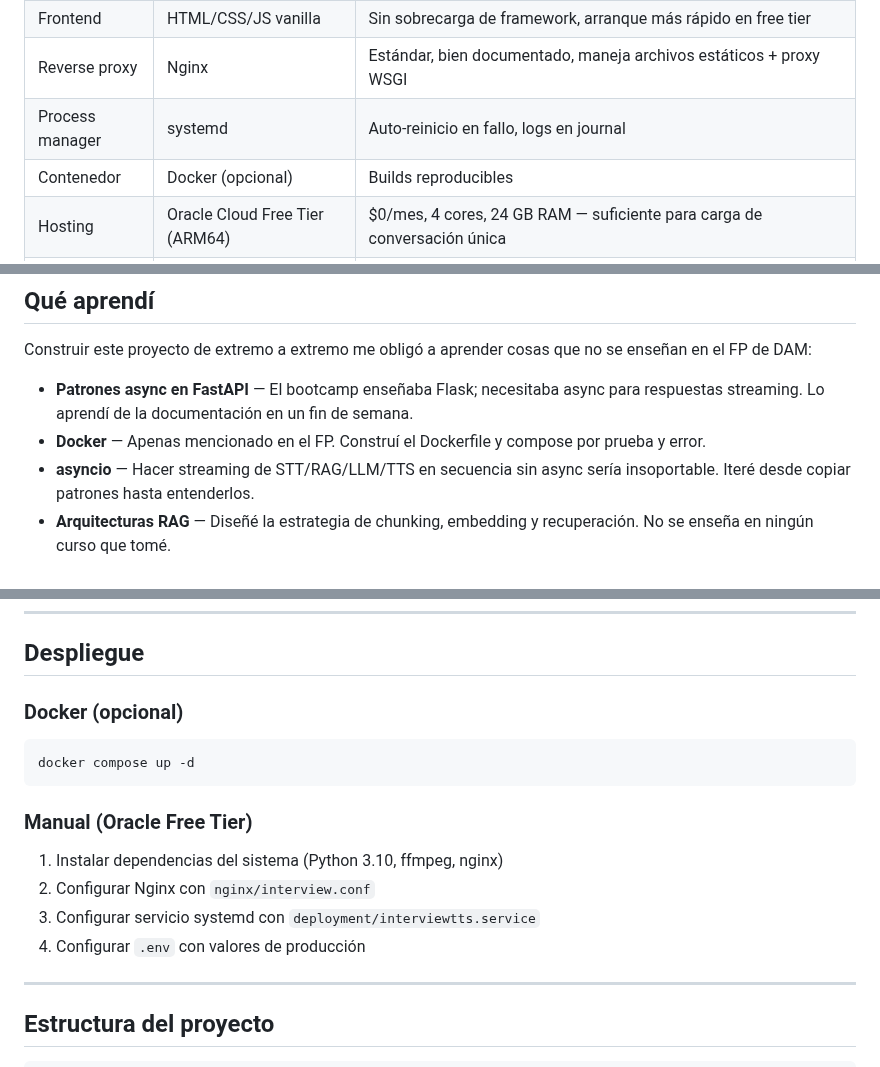
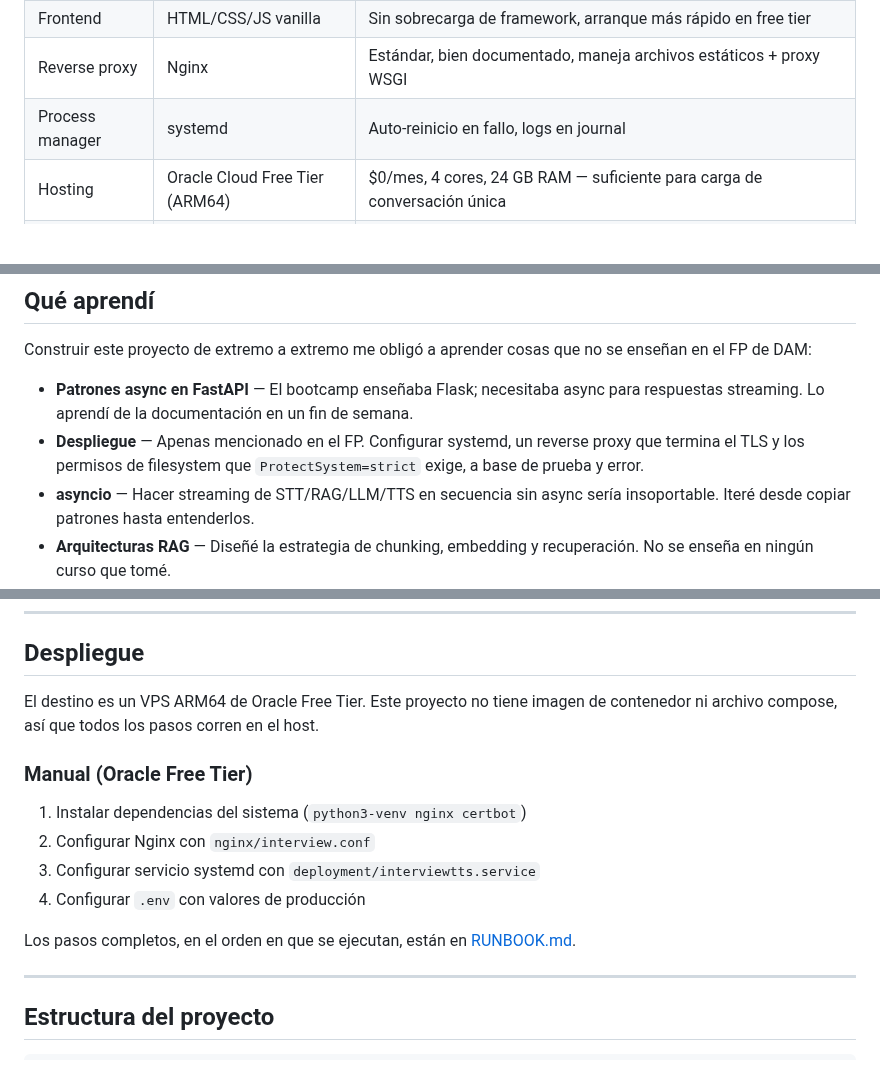
Before and after one commit to mikelrh-dev/liveInterviewRAG, a Markdown page: README_ES.md, 3 parts joined by grey strips. Drawn GitHub-style; blank space fills up the shorter version.

Commit message:
fix(readme_es): drop the container claims, this project has no containers
README_ES.md advertised a '| Contenedor | Docker (opcional) |' stack row,
a 'docker compose up -d' quickstart, and a Dockerfile/compose build
story under 'Que aprendi'. There is no Dockerfile and no compose file
anywhere in this repository -- a recursive search for Dockerfile*,
docker-compose* and compose*.y*ml outside venv/node_modules/wiki returns
nothing.

Deleted rather than reworded: there is no truthful container story to
tell, and inventing one would recreate exactly the defect being fixed.
The deployment section now says outright that every step runs on the host,
which is the fact a reader planning a deploy actually needs.

````diff
--- a/README_ES.md
+++ b/README_ES.md
@@ -136,7 +136,6 @@ sequenceDiagram
 | Frontend | HTML/CSS/JS vanilla | Sin sobrecarga de framework, arranque más rápido en free tier |
 | Reverse proxy | Nginx | Estándar, bien documentado, maneja archivos estáticos + proxy WSGI |
 | Process manager | systemd | Auto-reinicio en fallo, logs en journal |
-| Contenedor | Docker (opcional) | Builds reproducibles |
 | Hosting | Oracle Cloud Free Tier (ARM64) | $0/mes, 4 cores, 24 GB RAM — suficiente para carga de conversación única |
 | Workflow | OpenSpec + TDD estricto | Cada cambio pasa por spec → design → tasks → test-first → apply |
 
@@ -186,7 +185,7 @@ El enfoque: medir primero, optimizar el cuello de botella, verificar con tests,
 Construir este proyecto de extremo a extremo me obligó a aprender cosas que no se enseñan en el FP de DAM:
 
 - **Patrones async en FastAPI** — El bootcamp enseñaba Flask; necesitaba async para respuestas streaming. Lo aprendí de la documentación en un fin de semana.
-- **Docker** — Apenas mencionado en el FP. Construí el Dockerfile y compose por prueba y error.
+- **Despliegue** — Apenas mencionado en el FP. Configurar systemd, un reverse proxy que termina el TLS y los permisos de filesystem que `ProtectSystem=strict` exige, a base de prueba y error.
 - **asyncio** — Hacer streaming de STT/RAG/LLM/TTS en secuencia sin async sería insoportable. Iteré desde copiar patrones hasta entenderlos.
 - **Arquitecturas RAG** — Diseñé la estrategia de chunking, embedding y recuperación. No se enseña en ningún curso que tomé.
 - **Orquestación multi-proveedor LLM** — Google AI como principal, OpenRouter como fallback, con degradación graceful. El patrón importa más que los proveedores.
@@ -286,18 +285,18 @@ El sistema wiki es la fuente de verdad para los datos del candidato, con un scri
 
 ## Despliegue
 
-### Docker (opcional)
-
-```bash
-docker compose up -d
-```
+El destino es un VPS ARM64 de Oracle Free Tier. Este proyecto no tiene imagen de
+contenedor ni archivo compose, así que todos los pasos corren en el host.
 
 ### Manual (Oracle Free Tier)
 
-1. Instalar dependencias del sistema (Python 3.10, ffmpeg, nginx)
+1. Instalar dependencias del sistema (`python3-venv nginx certbot`)
 2. Configurar Nginx con `nginx/interview.conf`
 3. Configurar servicio systemd con `deployment/interviewtts.service`
 4. Configurar `.env` con valores de producción
+
+Los pasos completos, en el orden en que se ejecutan, están en
+[RUNBOOK.md](RUNBOOK.md).
 
 ---
 
````
